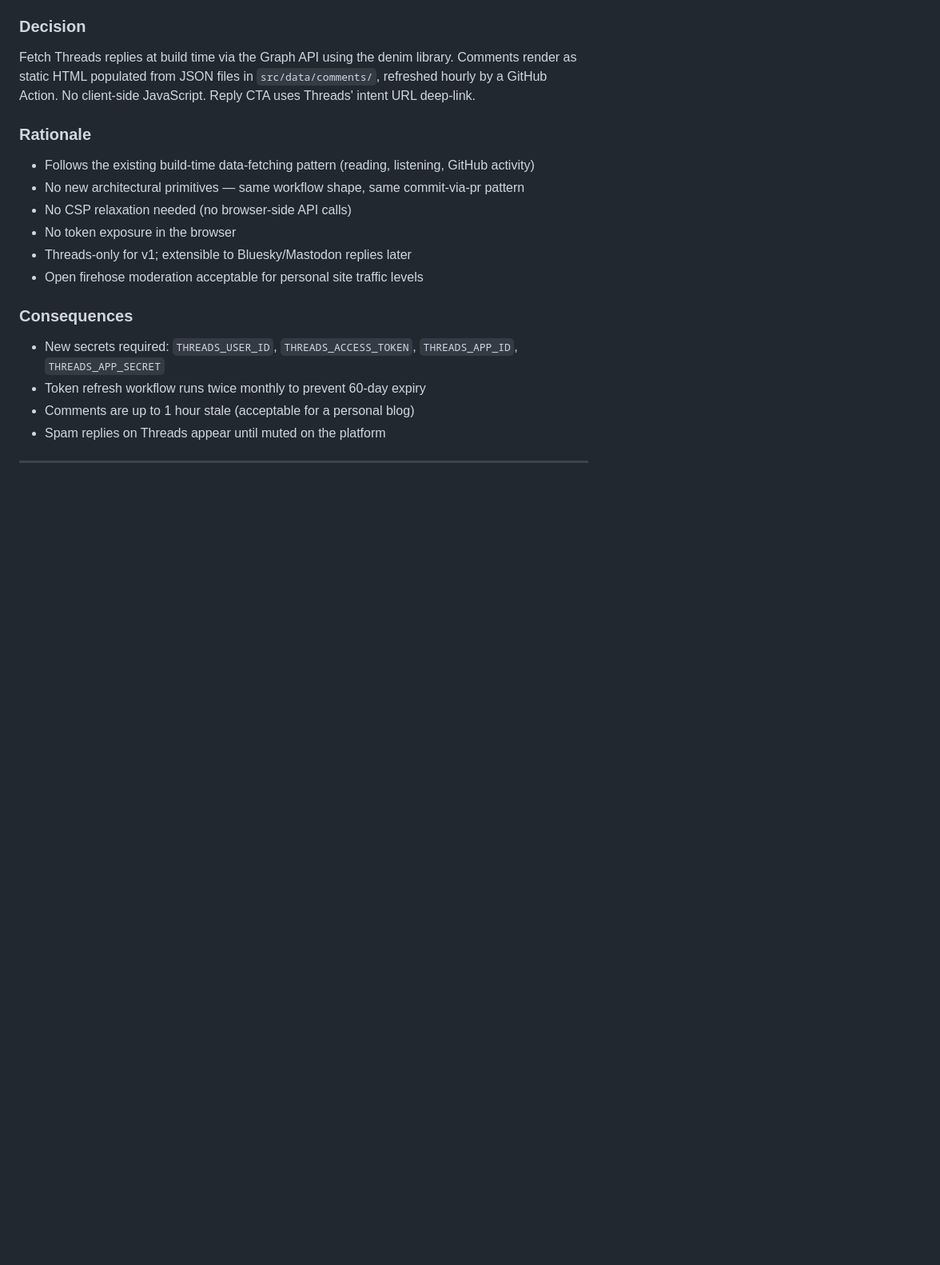
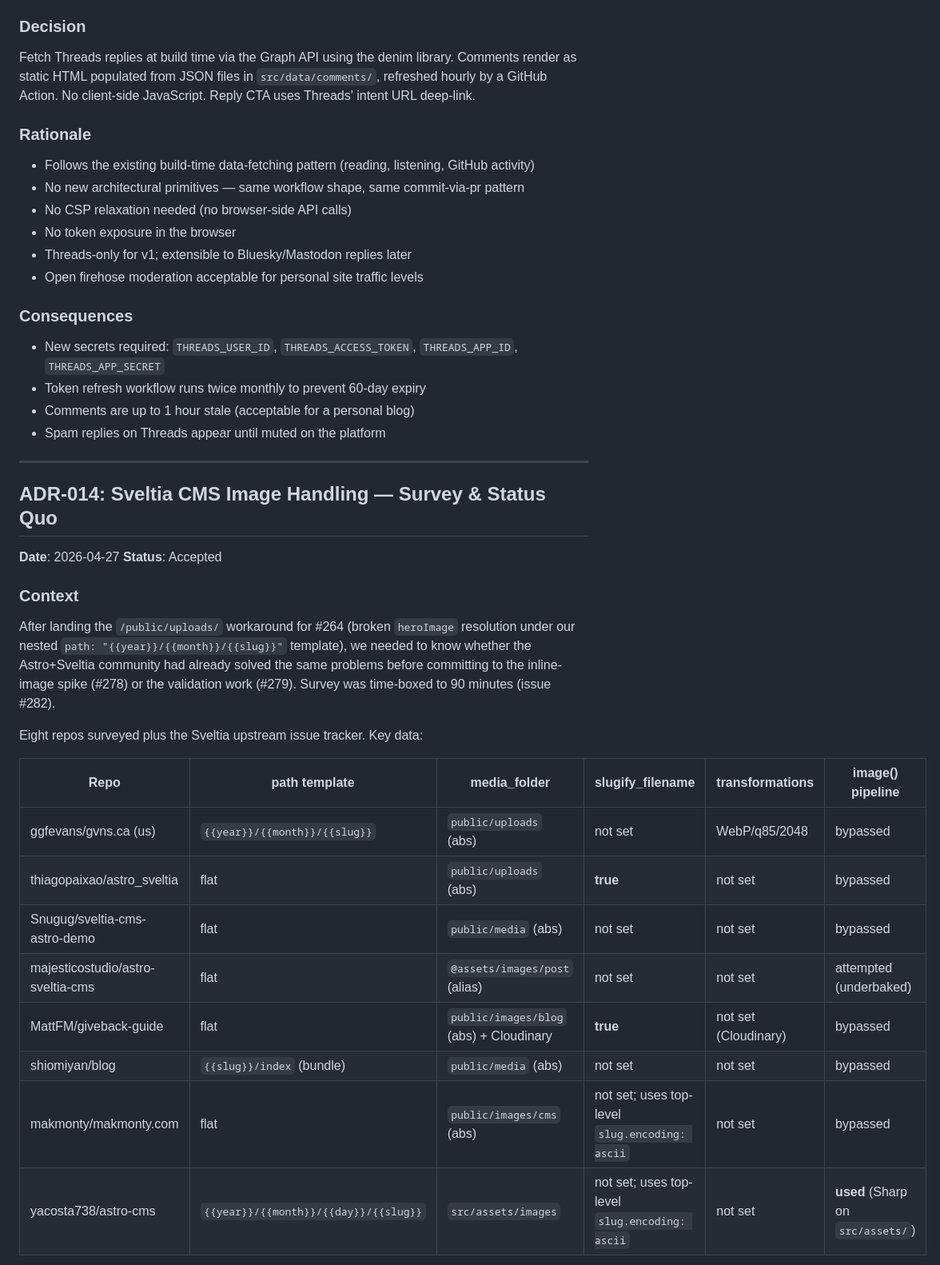
Before and after one commit to ggfevans/gvns.ca, a Markdown page: docs/DECISIONS.md, the part around one of its changes. Shown at 80% size. Rendered like a GitHub page; blank space fills up the shorter version.

```diff
--- a/docs/DECISIONS.md
+++ b/docs/DECISIONS.md
@@ -373,3 +373,24 @@ Fetch Threads replies at build time via the Graph API using the denim library. C
 
 ---
 
+## ADR-014: Sveltia CMS Image Handling — Survey & Status Quo
+
+**Date**: 2026-04-27
+**Status**: Accepted
+
+### Context
+After landing the `/public/uploads/` workaround for #264 (broken `heroImage` resolution under our nested `path: "{{year}}/{{month}}/{{slug}}"` template), we needed to know whether the Astro+Sveltia community had already solved the same problems before committing to the inline-image spike (#278) or the validation work (#279). Survey was time-boxed to 90 minutes (issue #282).
+
+Eight repos surveyed plus the Sveltia upstream issue tracker. Key data:
+
+| Repo | path template | media_folder | slugify_filename | transformations | image() pipeline |
+|---|---|---|---|---|---|
+| ggfevans/gvns.ca (us) | `{{year}}/{{month}}/{{slug}}` | `public/uploads` (abs) | not set | WebP/q85/2048 | bypassed |
+| thiagopaixao/astro_sveltia | flat | `public/uploads` (abs) | **true** | not set | bypassed |
+| Snugug/sveltia-cms-astro-demo | flat | `public/media` (abs) | not set | not set | bypassed |
+| majesticostudio/astro-sveltia-cms | flat | `@assets/images/post` (alias) | not set | not set | attempted (underbaked) |
+| MattFM/giveback-guide | flat | `public/images/blog` (abs) + Cloudinary | **true** | not set (Cloudinary) | bypassed |
+| shiomiyan/blog | `{{slug}}/index` (bundle) | `public/media` (abs) | not set | not set | bypassed |
+| makmonty/makmonty.com | flat | `public/images/cms` (abs) | not set; uses top-level `slug.encoding: ascii` | not set | bypassed |
+| yacosta738/astro-cms | `{{year}}/{{month}}/{{day}}/{{slug}}` | `src/assets/images` | not set; uses top-level `slug.encoding: ascii` | not set | **used** (Sharp on `src/assets/`) |
+
```
Also changed, not shown: other parts of docs/DECISIONS.md (+26 -1 lines).
